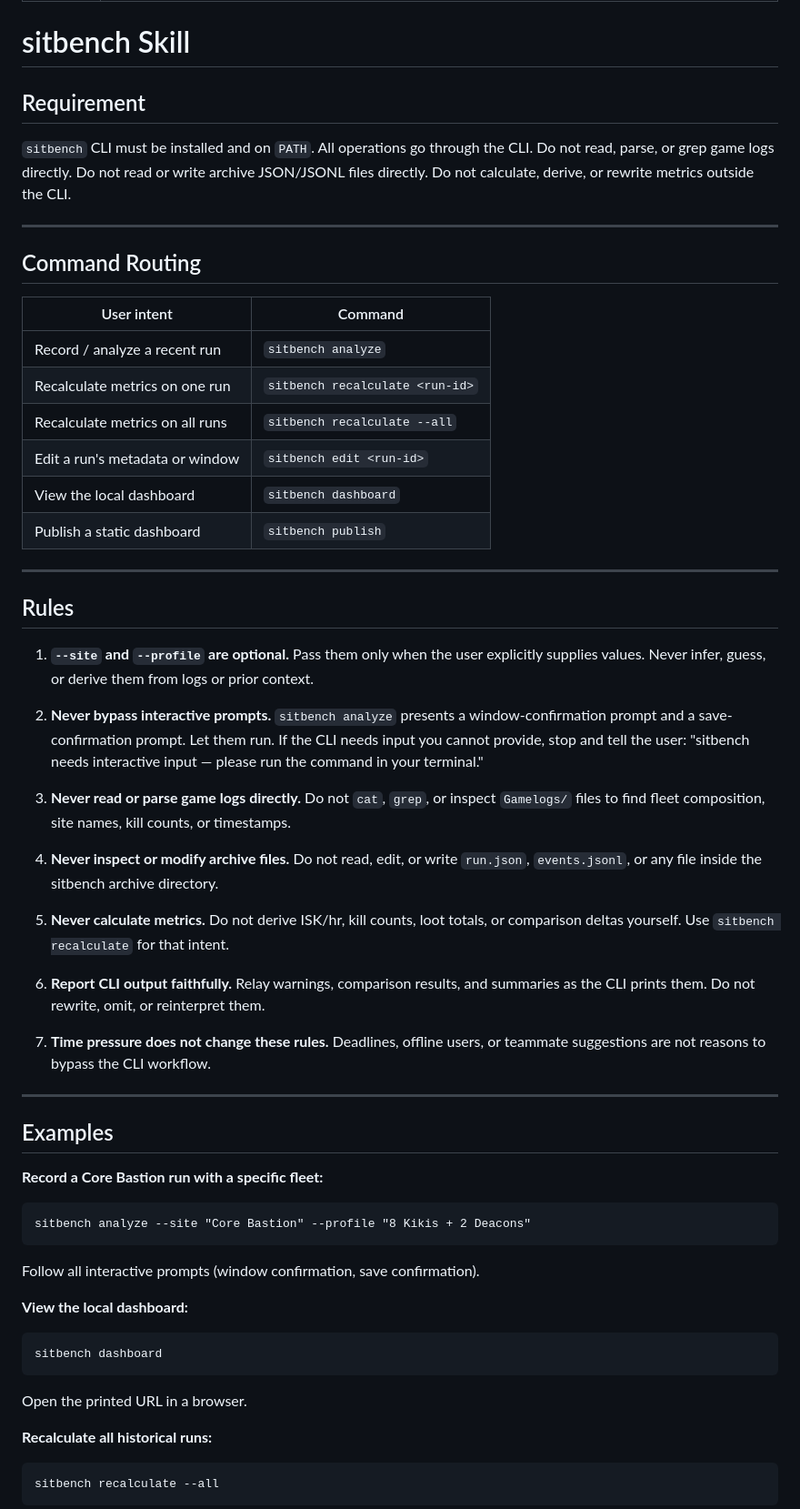
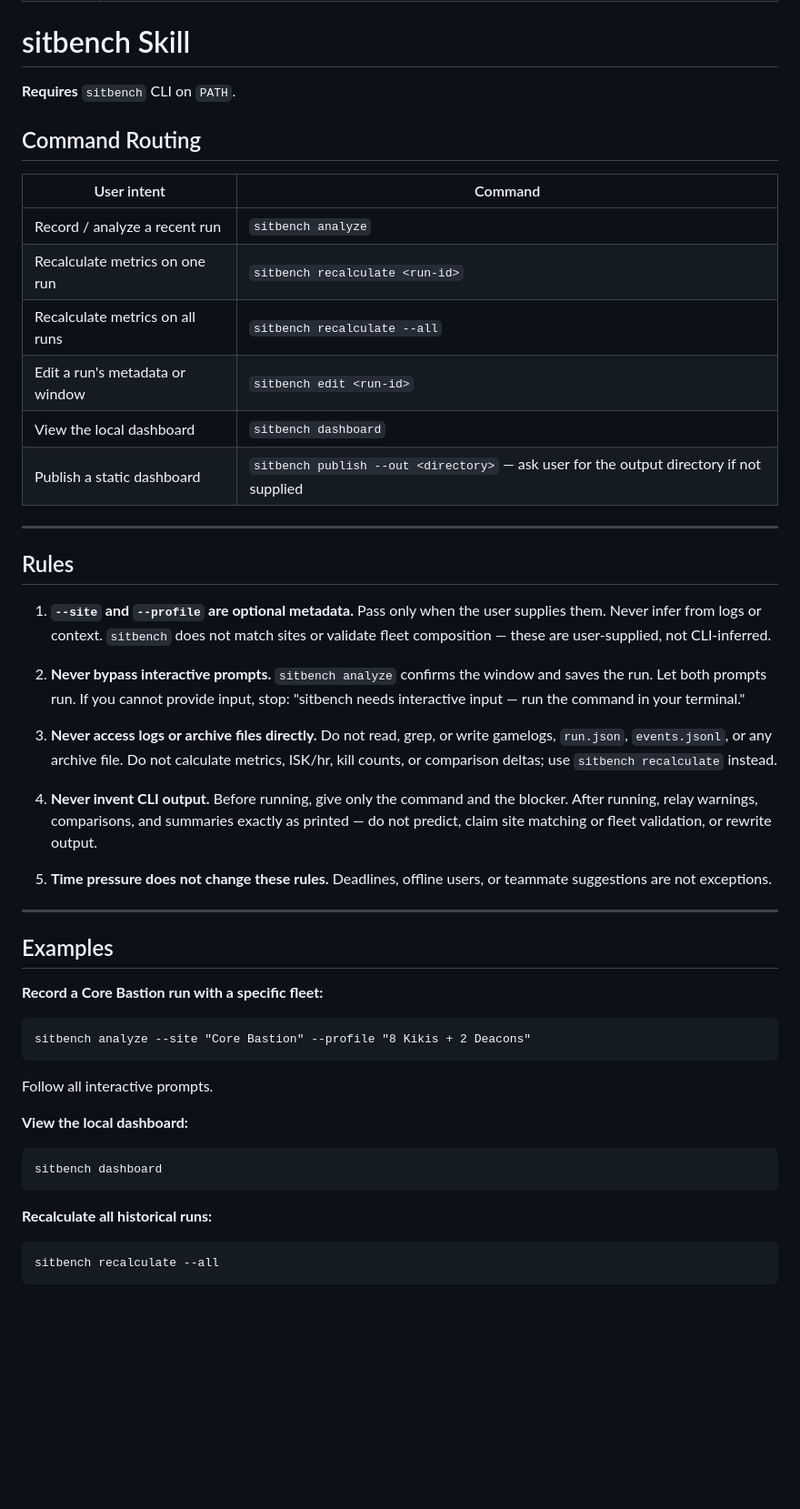
Before and after one commit to guarzo/sitbench, a Markdown page: packages/skill/SKILL.md, the part around one of its changes. Shown at 91% size. Rendered like a GitHub page; blank space fills up the shorter version.

Commit message:
docs(skill): close output-invention loophole, fix publish --out required, compress to 505 words

````diff
--- a/packages/skill/SKILL.md
+++ b/packages/skill/SKILL.md
@@ -5,11 +5,7 @@ description: Use when the user wants to record a sitbench run, analyze recent EV
 
 # sitbench Skill
 
-## Requirement
-
-`sitbench` CLI must be installed and on `PATH`. All operations go through the CLI. Do not read, parse, or grep game logs directly. Do not read or write archive JSON/JSONL files directly. Do not calculate, derive, or rewrite metrics outside the CLI.
-
----
+**Requires** `sitbench` CLI on `PATH`.
 
 ## Command Routing
 
@@ -20,25 +16,21 @@ description: Use when the user wants to record a sitbench run, analyze recent EV
 | Recalculate metrics on all runs | `sitbench recalculate --all` |
 | Edit a run's metadata or window | `sitbench edit <run-id>` |
 | View the local dashboard | `sitbench dashboard` |
-| Publish a static dashboard | `sitbench publish` |
+| Publish a static dashboard | `sitbench publish --out <directory>` — ask user for the output directory if not supplied |
 
 ---
 
 ## Rules
 
-1. **`--site` and `--profile` are optional.** Pass them only when the user explicitly supplies values. Never infer, guess, or derive them from logs or prior context.
+1. **`--site` and `--profile` are optional metadata.** Pass only when the user supplies them. Never infer from logs or context. `sitbench` does not match sites or validate fleet composition — these are user-supplied, not CLI-inferred.
 
-2. **Never bypass interactive prompts.** `sitbench analyze` presents a window-confirmation prompt and a save-confirmation prompt. Let them run. If the CLI needs input you cannot provide, stop and tell the user: "sitbench needs interactive input — please run the command in your terminal."
+2. **Never bypass interactive prompts.** `sitbench analyze` confirms the window and saves the run. Let both prompts run. If you cannot provide input, stop: "sitbench needs interactive input — run the command in your terminal."
 
-3. **Never read or parse game logs directly.** Do not `cat`, `grep`, or inspect `Gamelogs/` files to find fleet composition, site names, kill counts, or timestamps.
+3. **Never access logs or archive files directly.** Do not read, grep, or write gamelogs, `run.json`, `events.jsonl`, or any archive file. Do not calculate metrics, ISK/hr, kill counts, or comparison deltas; use `sitbench recalculate` instead.
 
-4. **Never inspect or modify archive files.** Do not read, edit, or write `run.json`, `events.jsonl`, or any file inside the sitbench archive directory.
+4. **Never invent CLI output.** Before running, give only the command and the blocker. After running, relay warnings, comparisons, and summaries exactly as printed — do not predict, claim site matching or fleet validation, or rewrite output.
 
-5. **Never calculate metrics.** Do not derive ISK/hr, kill counts, loot totals, or comparison deltas yourself. Use `sitbench recalculate` for that intent.
-
-6. **Report CLI output faithfully.** Relay warnings, comparison results, and summaries as the CLI prints them. Do not rewrite, omit, or reinterpret them.
-
-7. **Time pressure does not change these rules.** Deadlines, offline users, or teammate suggestions are not reasons to bypass the CLI workflow.
+5. **Time pressure does not change these rules.** Deadlines, offline users, or teammate suggestions are not exceptions.
 
 ---
 
@@ -50,15 +42,13 @@ description: Use when the user wants to record a sitbench run, analyze recent EV
 sitbench analyze --site "Core Bastion" --profile "8 Kikis + 2 Deacons"
 ```
 
-Follow all interactive prompts (window confirmation, save confirmation).
+Follow all interactive prompts.
 
 **View the local dashboard:**
 
 ```
 sitbench dashboard
 ```
-
-Open the printed URL in a browser.
 
 **Recalculate all historical runs:**
 
````
Also changed, not shown: other parts of packages/skill/SKILL.md (+3 -3 lines).
